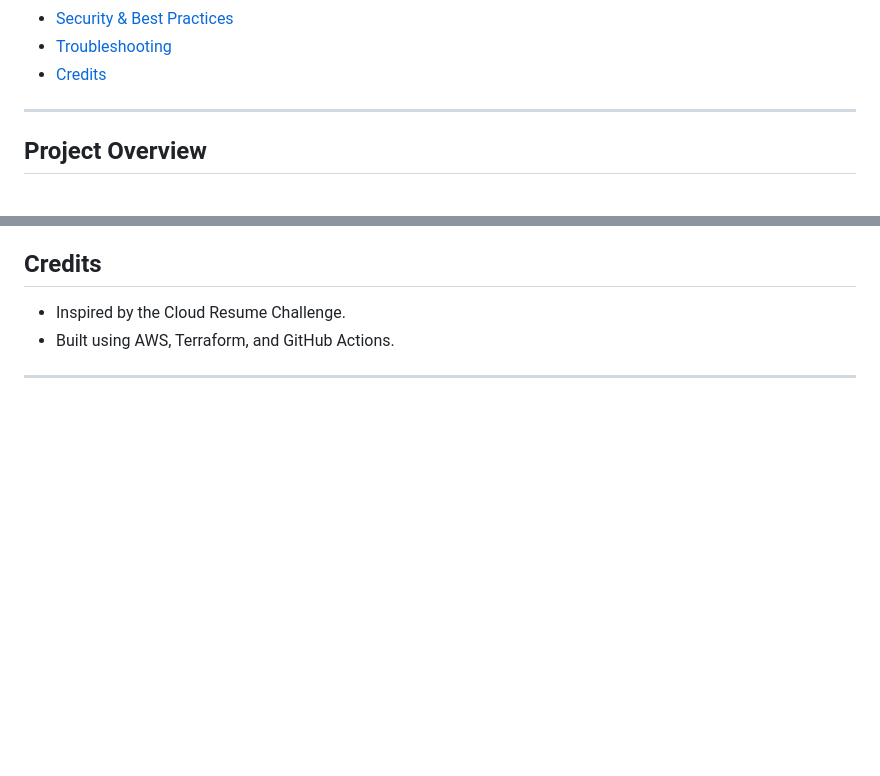
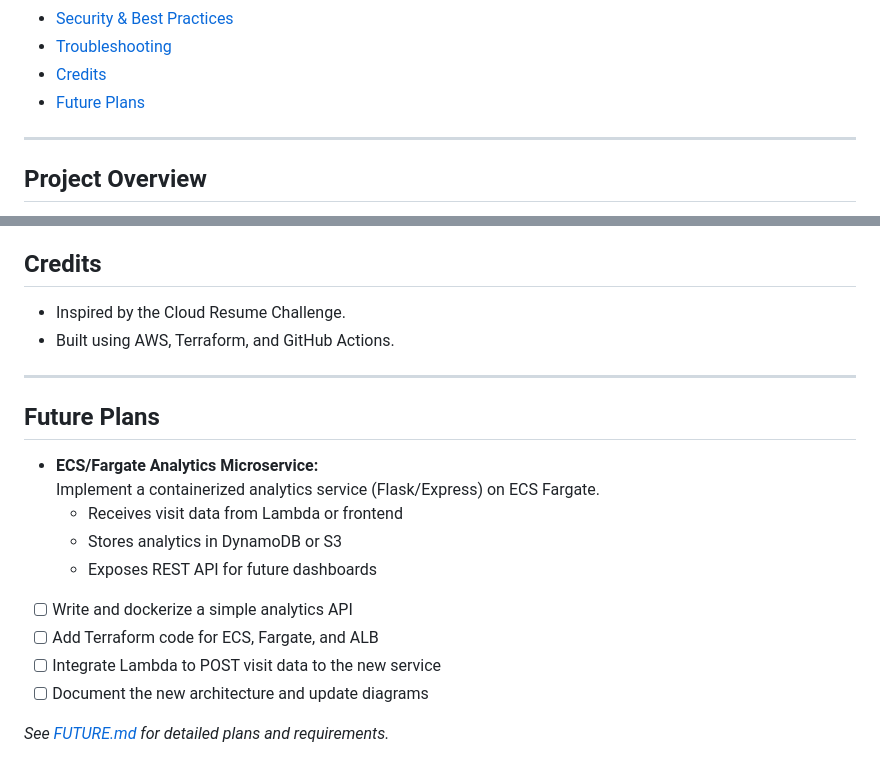
Before and after one commit to nehawadodkar/AWS-Resume-Challange, a Markdown page: README.md, 2 parts joined by grey strips. GitHub-like rendering; blank space fills up the shorter version.

Commit message:
added details of what to do for containerization

```diff
--- a/README.md
+++ b/README.md
@@ -16,6 +16,7 @@
 - [Security & Best Practices](#security--best-practices)
 - [Troubleshooting](#troubleshooting)
 - [Credits](#credits)
+- [Future Plans](#future-plans)
 
 ---
 
@@ -154,3 +155,18 @@ The repository is organized into the following main folders:
 - Built using AWS, Terraform, and GitHub Actions.
 
 ---
+
+## Future Plans
+
+- **ECS/Fargate Analytics Microservice:**
+  Implement a containerized analytics service (Flask/Express) on ECS Fargate.
+  - Receives visit data from Lambda or frontend
+  - Stores analytics in DynamoDB or S3
+  - Exposes REST API for future dashboards
+
+- [ ] Write and dockerize a simple analytics API
+- [ ] Add Terraform code for ECS, Fargate, and ALB
+- [ ] Integrate Lambda to POST visit data to the new service
+- [ ] Document the new architecture and update diagrams
+
+*See [FUTURE.md](FUTURE.md) for detailed plans and requirements.*
```
Also changed, not shown: FUTURE.md (added, +109 -0 lines).
